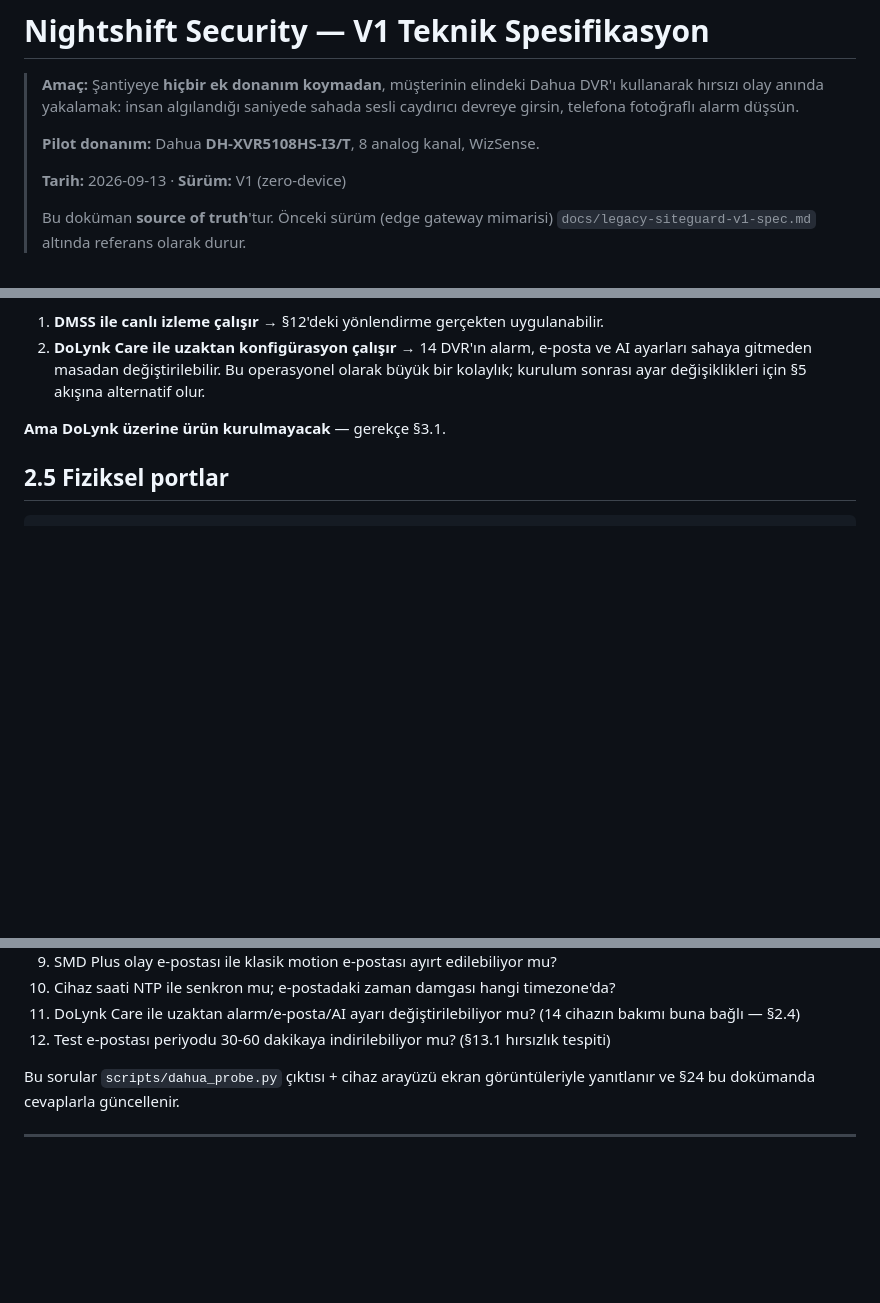
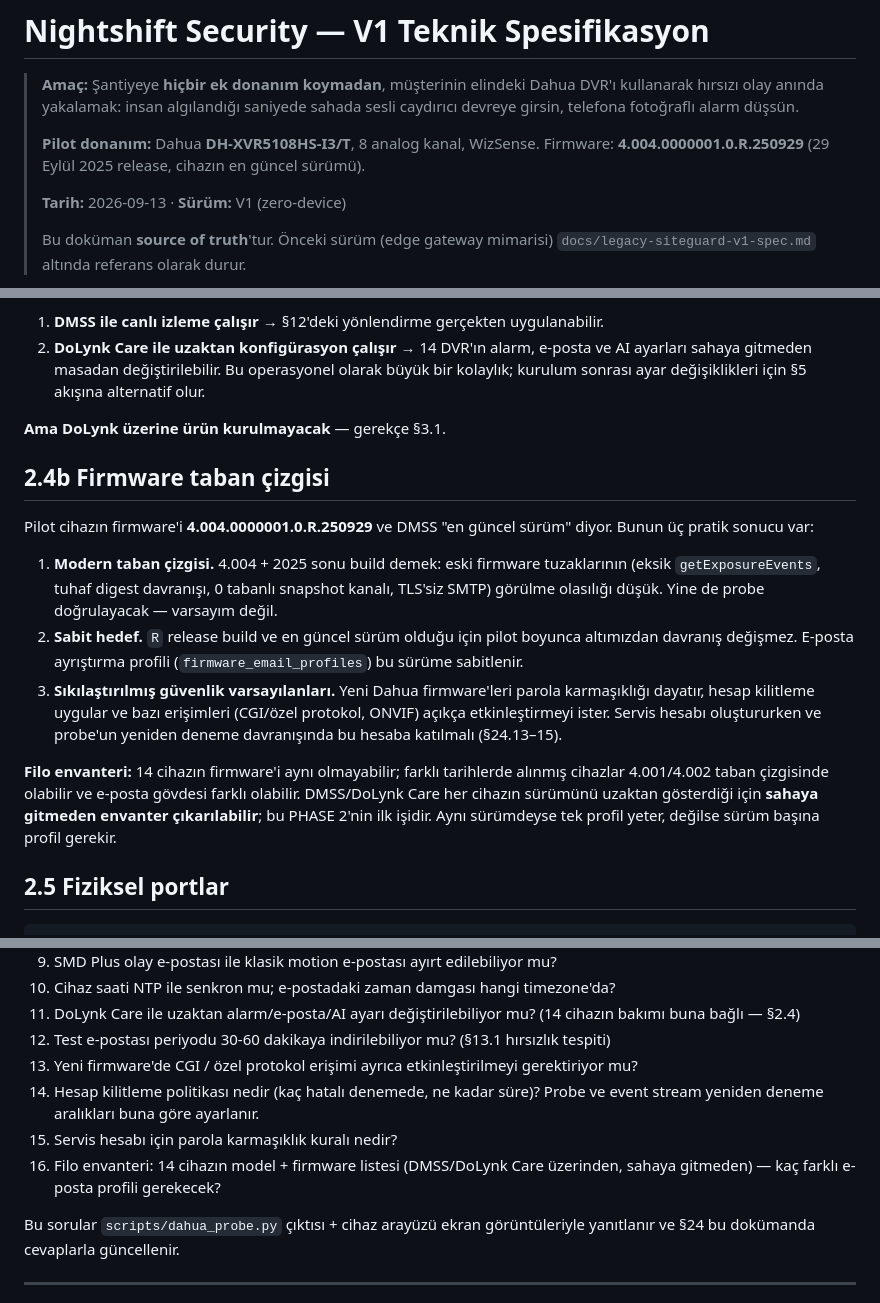
Before and after one commit to hurdler2/Nightshift_Security, a Markdown page: NIGHTSHIFT_SPEC.md, 3 parts joined by grey strips. Rendered like a GitHub page; blank space fills up the shorter version.

Commit message:
spec: record the pilot firmware baseline (4.004.0000001.0.R.250929)
Decoded from the DMSS firmware screen: baseline 4.004, general (non-OEM) build,
R = release rather than a test build, built 2025-09-29, and reported as the latest
available for the model.

What follows from it:

- A modern baseline makes the old-firmware traps unlikely - missing
  getExposureEvents, odd digest behaviour, 0-based snapshot channels, SMTP without
  TLS. The probe still has to confirm each one; this only shifts the expectation.
- Being the latest release build means the device will not change behaviour under
  us mid-pilot, so the email parsing profile can be pinned to this version.
- Recent Dahua firmware ships stricter defaults: password complexity, account
  lockout, and some access paths needing explicit enabling. Lockout policy in
  particular constrains the probe and event-stream retry intervals, so it is now a
  verification item rather than something to discover by locking an account.

Also added a fleet inventory step: the 14 recorders may not share a firmware, and
DMSS/DoLynk Care reports each version remotely, so the inventory can be built
without site visits. Same version across the fleet means one email profile;
otherwise one per version.

Co-Authored-By: Claude Opus 5 (1M context) <noreply@anthropic.com>

```diff
--- a/NIGHTSHIFT_SPEC.md
+++ b/NIGHTSHIFT_SPEC.md
@@ -5,6 +5,7 @@
 > caydırıcı devreye girsin, telefona fotoğraflı alarm düşsün.
 >
 > **Pilot donanım:** Dahua **DH-XVR5108HS-I3/T**, 8 analog kanal, WizSense.
+> Firmware: **4.004.0000001.0.R.250929** (29 Eylül 2025 release, cihazın en güncel sürümü).
 >
 > **Tarih:** 2026-09-13 · **Sürüm:** V1 (zero-device)
 >
@@ -107,6 +108,28 @@ bulutuna outbound bağlanabildiğinin kanıtıdır ve iki sonucu vardır:
    kolaylık; kurulum sonrası ayar değişiklikleri için §5 akışına alternatif olur.
 
 **Ama DoLynk üzerine ürün kurulmayacak** — gerekçe §3.1.
+
+## 2.4b Firmware taban çizgisi
+
+Pilot cihazın firmware'i **4.004.0000001.0.R.250929** ve DMSS "en güncel sürüm" diyor.
+Bunun üç pratik sonucu var:
+
+1. **Modern taban çizgisi.** 4.004 + 2025 sonu build demek: eski firmware tuzaklarının
+   (eksik `getExposureEvents`, tuhaf digest davranışı, 0 tabanlı snapshot kanalı,
+   TLS'siz SMTP) görülme olasılığı düşük. Yine de probe doğrulayacak — varsayım değil.
+2. **Sabit hedef.** `R` release build ve en güncel sürüm olduğu için pilot boyunca
+   altımızdan davranış değişmez. E-posta ayrıştırma profili (`firmware_email_profiles`)
+   bu sürüme sabitlenir.
+3. **Sıkılaştırılmış güvenlik varsayılanları.** Yeni Dahua firmware'leri parola
+   karmaşıklığı dayatır, hesap kilitleme uygular ve bazı erişimleri (CGI/özel protokol,
+   ONVIF) açıkça etkinleştirmeyi ister. Servis hesabı oluştururken ve probe'un yeniden
+   deneme davranışında bu hesaba katılmalı (§24.13–15).
+
+**Filo envanteri:** 14 cihazın firmware'i aynı olmayabilir; farklı tarihlerde alınmış
+cihazlar 4.001/4.002 taban çizgisinde olabilir ve e-posta gövdesi farklı olabilir.
+DMSS/DoLynk Care her cihazın sürümünü uzaktan gösterdiği için **sahaya gitmeden
+envanter çıkarılabilir**; bu PHASE 2'nin ilk işidir. Aynı sürümdeyse tek profil yeter,
+değilse sürüm başına profil gerekir.
 
 ## 2.5 Fiziksel portlar
 
@@ -891,6 +914,12 @@ Datasheet'in cevaplamadığı, ilk kurulumda **ölçülecek** sorular. Hiçbiri
 11. DoLynk Care ile uzaktan alarm/e-posta/AI ayarı değiştirilebiliyor mu? (14 cihazın
     bakımı buna bağlı — §2.4)
 12. Test e-postası periyodu 30-60 dakikaya indirilebiliyor mu? (§13.1 hırsızlık tespiti)
+13. Yeni firmware'de CGI / özel protokol erişimi ayrıca etkinleştirilmeyi gerektiriyor mu?
+14. Hesap kilitleme politikası nedir (kaç hatalı denemede, ne kadar süre)? Probe ve
+    event stream yeniden deneme aralıkları buna göre ayarlanır.
+15. Servis hesabı için parola karmaşıklık kuralı nedir?
+16. Filo envanteri: 14 cihazın model + firmware listesi (DMSS/DoLynk Care üzerinden,
+    sahaya gitmeden) — kaç farklı e-posta profili gerekecek?
 
 Bu sorular `scripts/dahua_probe.py` çıktısı + cihaz arayüzü ekran görüntüleriyle
 yanıtlanır ve §24 bu dokümanda cevaplarla güncellenir.
```
Also changed, not shown: docs/dahua-integration.md (+1 -1 lines).
